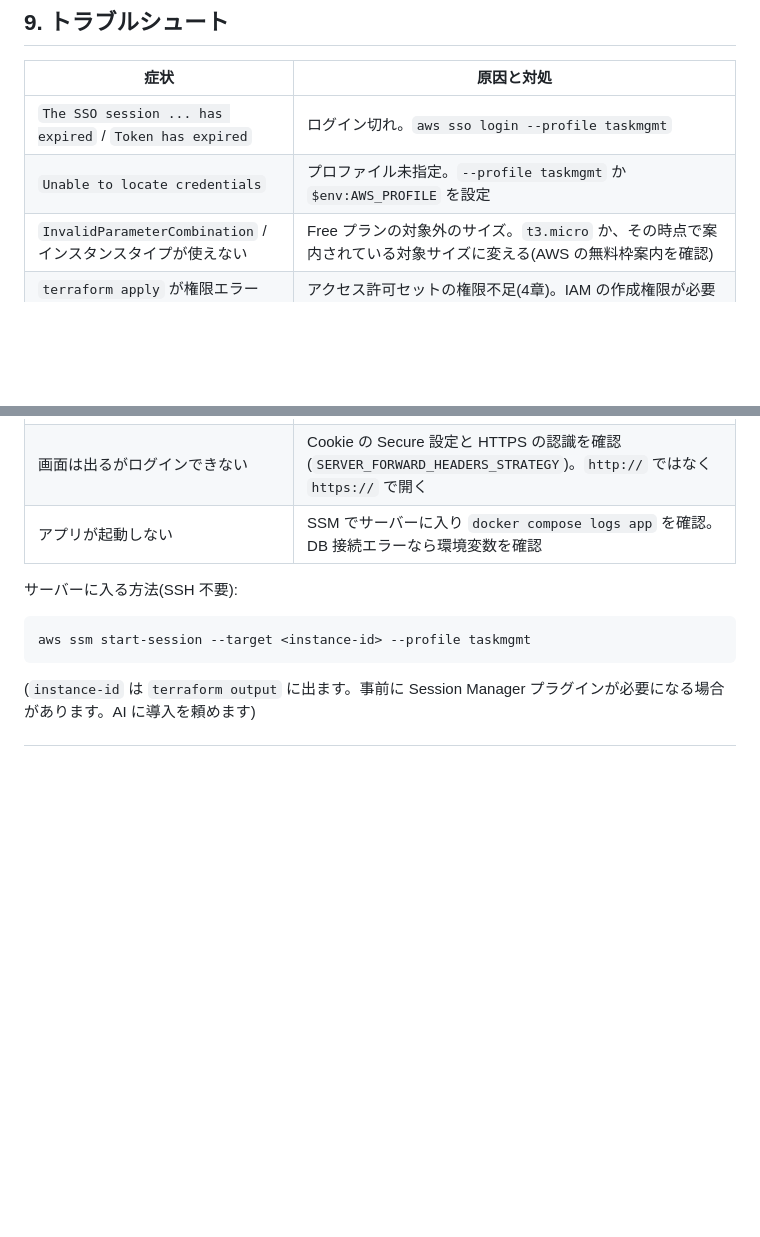
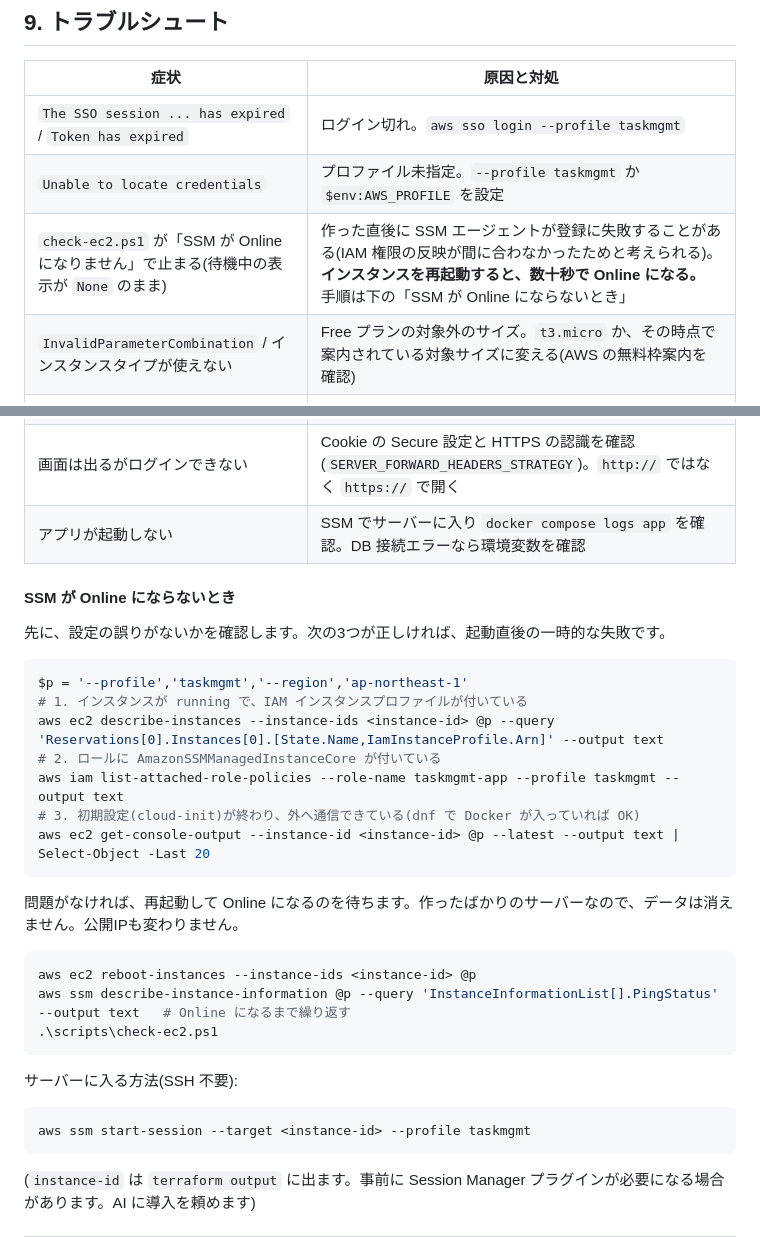
Before and after one commit to chengdanei48-beep/TaskManagment, a Markdown page: docs/aws-deploy-guide.md, 2 parts joined by grey strips. Rendered like a GitHub page; blank space fills up the shorter version.

Commit message:
docs: SSM が Online にならないときの対処をトラブルシュートに追記する
Co-Authored-By: Claude Sonnet 5.5 <noreply@anthropic.com>

````diff
--- a/docs/aws-deploy-guide.md
+++ b/docs/aws-deploy-guide.md
@@ -502,6 +502,7 @@ docker compose logs --tail 100 を確認し、原因を教えてください。
 |---|---|
 | `The SSO session ... has expired` / `Token has expired` | ログイン切れ。`aws sso login --profile taskmgmt` |
 | `Unable to locate credentials` | プロファイル未指定。`--profile taskmgmt` か `$env:AWS_PROFILE` を設定 |
+| `check-ec2.ps1` が「SSM が Online になりません」で止まる(待機中の表示が `None` のまま) | 作った直後に SSM エージェントが登録に失敗することがある(IAM 権限の反映が間に合わなかったためと考えられる)。**インスタンスを再起動すると、数十秒で Online になる。** 手順は下の「SSM が Online にならないとき」 |
 | `InvalidParameterCombination` / インスタンスタイプが使えない | Free プランの対象外のサイズ。`t3.micro` か、その時点で案内されている対象サイズに変える(AWS の無料枠案内を確認) |
 | `terraform apply` が権限エラー | アクセス許可セットの権限不足(4章)。IAM の作成権限が必要 |
 | Budgets の作成でエラー | アカウントで請求情報へのアクセスが有効か確認 |
@@ -509,6 +510,28 @@ docker compose logs --tail 100 を確認し、原因を教えてください。
 | 警告「この接続ではプライバシーが保護されません」 | `tls_internal = true`(自己署名証明書)のとき正常。「詳細設定」→「進む」で開く |
 | 画面は出るがログインできない | Cookie の Secure 設定と HTTPS の認識を確認(`SERVER_FORWARD_HEADERS_STRATEGY`)。`http://` ではなく `https://` で開く |
 | アプリが起動しない | SSM でサーバーに入り `docker compose logs app` を確認。DB 接続エラーなら環境変数を確認 |
+
+#### SSM が Online にならないとき
+
+先に、設定の誤りがないかを確認します。次の3つが正しければ、起動直後の一時的な失敗です。
+
+```powershell
+$p = '--profile','taskmgmt','--region','ap-northeast-1'
+# 1. インスタンスが running で、IAM インスタンスプロファイルが付いている
+aws ec2 describe-instances --instance-ids <instance-id> @p --query 'Reservations[0].Instances[0].[State.Name,IamInstanceProfile.Arn]' --output text
+# 2. ロールに AmazonSSMManagedInstanceCore が付いている
+aws iam list-attached-role-policies --role-name taskmgmt-app --profile taskmgmt --output text
+# 3. 初期設定(cloud-init)が終わり、外へ通信できている(dnf で Docker が入っていれば OK)
+aws ec2 get-console-output --instance-id <instance-id> @p --latest --output text | Select-Object -Last 20
+```
+
+問題がなければ、再起動して Online になるのを待ちます。作ったばかりのサーバーなので、データは消えません。公開IPも変わりません。
+
+```powershell
+aws ec2 reboot-instances --instance-ids <instance-id> @p
+aws ssm describe-instance-information @p --query 'InstanceInformationList[].PingStatus' --output text   # Online になるまで繰り返す
+.\scripts\check-ec2.ps1
+```
 
 サーバーに入る方法(SSH 不要):
 
````
